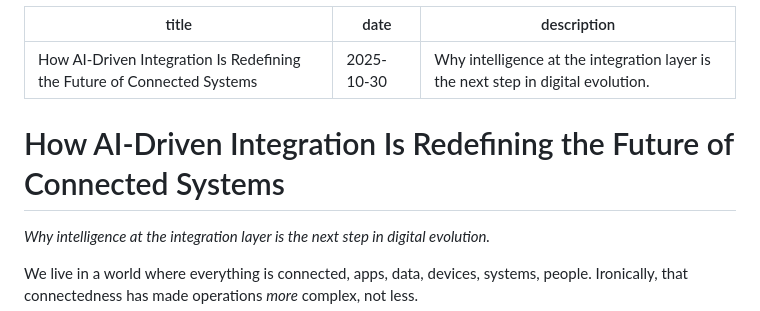
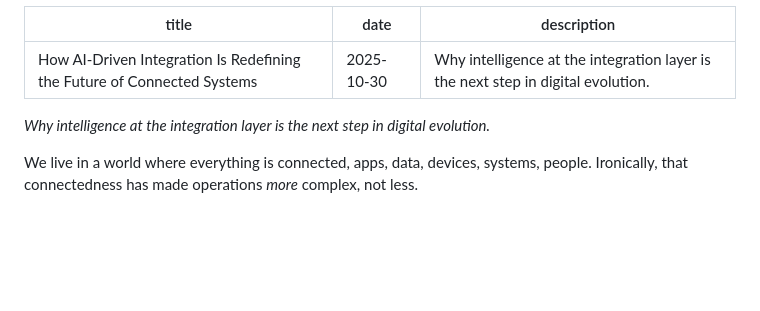
Before and after one commit to iyanski/website, a Markdown page: content/blog/how-ai-driven-integration-is-changing-everything.md, the part around the change. Rendered like a GitHub page; blank space fills up the shorter version.

```diff
--- a/content/blog/how-ai-driven-integration-is-changing-everything.md
+++ b/content/blog/how-ai-driven-integration-is-changing-everything.md
@@ -3,8 +3,6 @@ title: "How AI-Driven Integration Is Redefining the Future of Connected Systems"
 date: "2025-10-30"
 description: "Why intelligence at the integration layer is the next step in digital evolution."
 ---
-
-# How AI-Driven Integration Is Redefining the Future of Connected Systems
 
 _Why intelligence at the integration layer is the next step in digital evolution._
 
```
Also changed, not shown: content/blog/ipaas-how-cloud-integration-platforms-are-redefining-it-strategy.md (+0 -2 lines).
